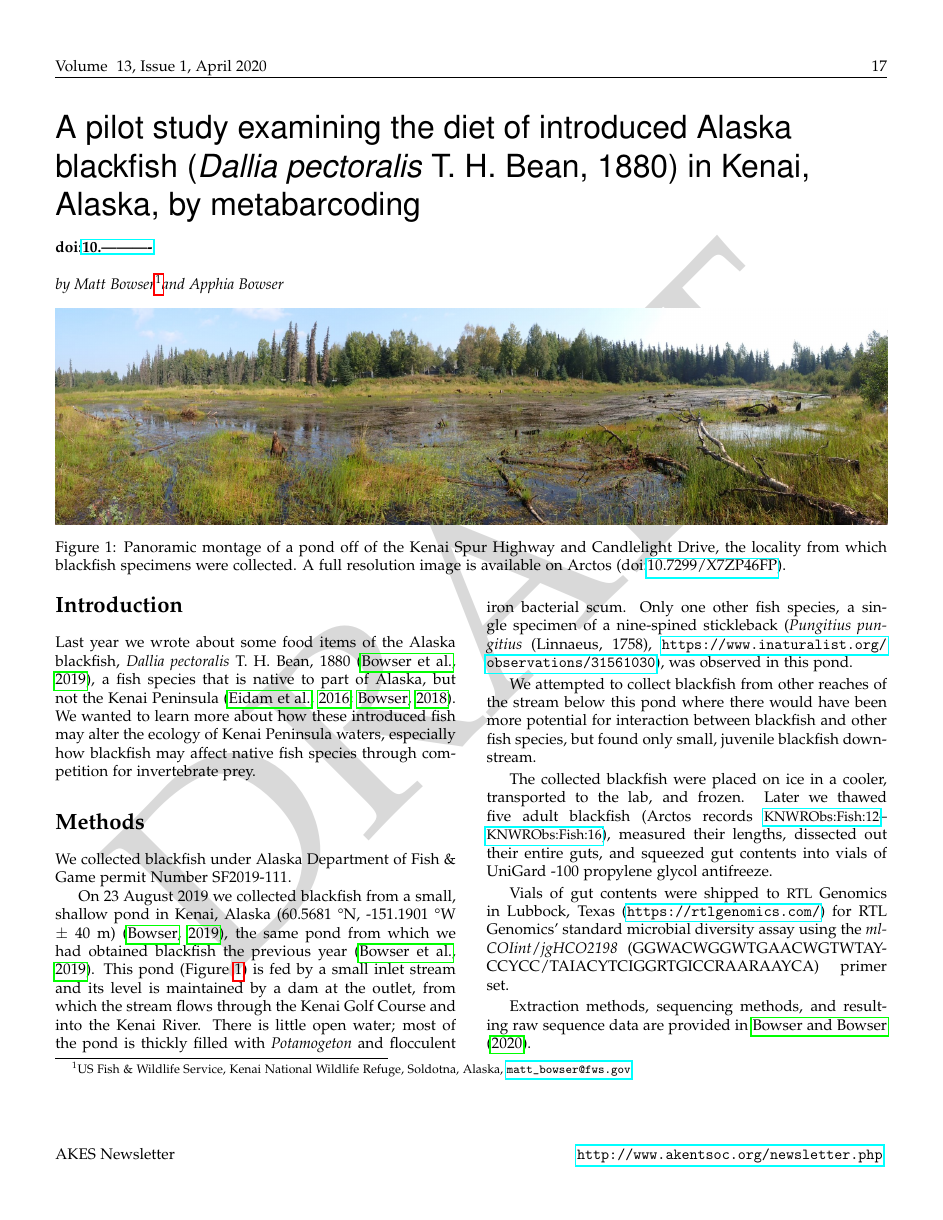
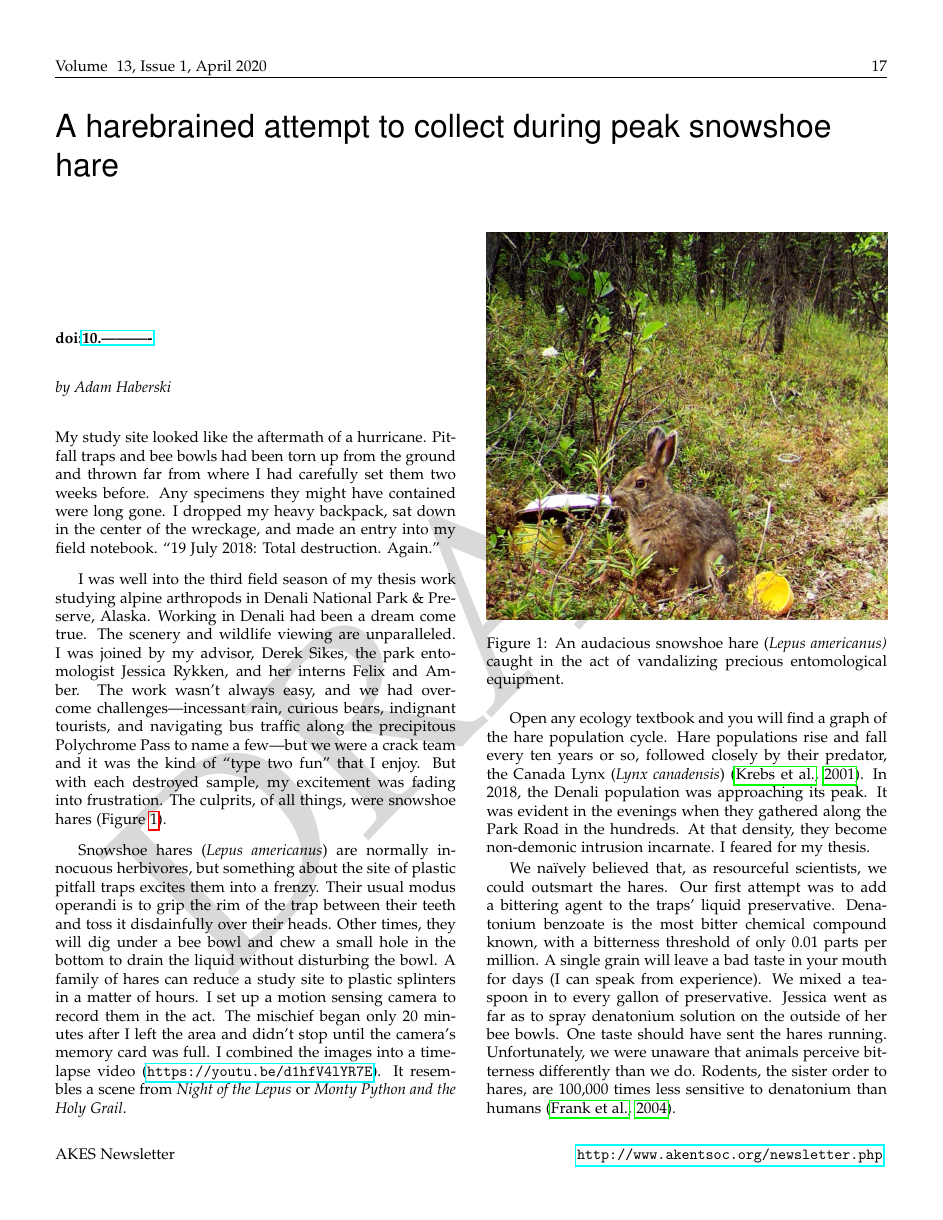
Before and after one commit to Alaska-Entomological-Society/AKES_Newsletter, a LaTeX document (2020/01/AKES_newsletter_2020_01.tex, which reads 2020/01/hares.tex): page 17 of 23 before the commit and page 17 of 25 after it. Compiled offline with pdfLaTeX.

Commit message:
Add hare article

```diff
--- /dev/null
+++ b/2020/01/hares.tex
@@ -0,0 +1,34 @@
+\title{A harebrained attempt to collect during peak snowshoe hare}
+
+\subtitle{\doi{10.----------}}
+
+\author{by Adam Haberski}
+
+\maketitle
+
+My study site looked like the aftermath of a hurricane. Pitfall traps and bee bowls had been torn up from the ground and thrown far from where I had carefully set them two weeks before. Any specimens they might have contained were long gone. I dropped my heavy backpack, sat down in the center of the wreckage, and made an entry into my field notebook. “19 July 2018: Total destruction. Again.”
+
+I was well into the third field season of my thesis work studying alpine arthropods in Denali National Park \& Preserve, Alaska. Working in Denali had been a dream come true. The scenery and wildlife viewing are unparalleled. I was joined by my advisor, Derek Sikes, the park entomologist Jessica Rykken, and her interns Felix and Amber. The work wasn’t always easy, and we had overcome challenges---incessant rain, curious bears, indignant tourists, and navigating bus traffic along the precipitous Polychrome Pass to name a few---but we were a crack team and it was the kind of  “type two fun” that I enjoy. But with each destroyed sample, my excitement was fading into frustration. The culprits, of all things, were snowshoe hares (Figure \ref{hare}).
+
+
+
+Snowshoe hares (\textit{Lepus americanus}) are normally innocuous herbivores, but something about the site of plastic pitfall traps excites them into a frenzy. Their usual modus operandi is to grip the rim of the trap between their teeth and toss it disdainfully over their heads. Other times, they will dig under a bee bowl and chew a small hole in the bottom to drain the liquid without disturbing the bowl. A family of hares can reduce a study site to plastic splinters in a matter of hours. I set up a motion sensing camera to record them in the act. The mischief began only 20 minutes after I left the area and didn’t stop until the camera’s memory card was full. I combined the images into a time-lapse video (\url{https://youtu.be/d1hfV4lYR7E}). It resembles a scene from \textit{Night of the Lepus} or \textit{Monty Python and the Holy Grail}.
+
+\begin{figure}[H]
+\begin{center}
+\vspace{2mm}
+\includegraphics[width=\textwidth]{img/hare.jpg}
+\caption{An audacious snowshoe hare (\textit{Lepus americanus)} caught in the act of vandalizing precious entomological equipment.}
+\label{hare}
+\end{center}
+\end{figure}
+
+Open any ecology textbook and you will find a graph of the hare population cycle. Hare populations rise and fall every ten years or so, followed closely by their predator, the Canada Lynx (\textit{Lynx canadensis}) \citep{Krebsetal2001}. In 2018, the Denali population was approaching its peak. It was evident in the evenings when they gathered along the Park Road in the hundreds. At that density, they become non-demonic intrusion incarnate. I feared for my thesis.
+
+We na\"{i}vely believed that, as resourceful scientists, we could outsmart the hares. Our first attempt was to add a bittering agent to the traps’ liquid preservative. Denatonium benzoate is the most bitter chemical compound known, with a bitterness threshold of only 0.01 parts per million. A single grain will leave a bad taste in your mouth for days (I can speak from experience). We mixed a teaspoon in to every gallon of preservative. Jessica went as far as to spray denatonium solution on the outside of her bee bowls. One taste should have sent the hares running. Unfortunately, we were unaware that animals perceive bitterness differently than we do. Rodents, the sister order to hares, are 100,000 times less sensitive to denatonium than humans \citep{Franketal2004}.
+
+The next step was mechanic exclusion. I built chicken wire cages and secured them over the traps with 8-inch steel spikes (Figure 2). The hares dug below the spikes and flipped the cages aside with the same contempt they showed my pitfall traps. By that time, the season was nearly over, and our spirits were broken.
+
+In the end, the only solution was the natural ebb of the hare population cycle. I drove the Park Road one evening in 2019 and the throngs of hare were gone. The park was once again safe for entomologists. The final toll was 30\% of my traps tipped, chewed, lost, or otherwise destroyed, but it was enough to finish my thesis. Still, I fear for the future. This project was envisioned as the beginning of a long-term research project to monitor arthropods’ response to climate change. The original schedule called for re-sampling every ten years, perfectly coinciding with the next peak in snowshoe hare.
+
+\bibliography{hares}
```
Also changed, not shown: 2020/01/AKES_newsletter_2020_01.tex (+4 -0 lines), 2020/01/hares.bib (added, +26 -0 lines), 2020/01/img/hare.jpg (added).
